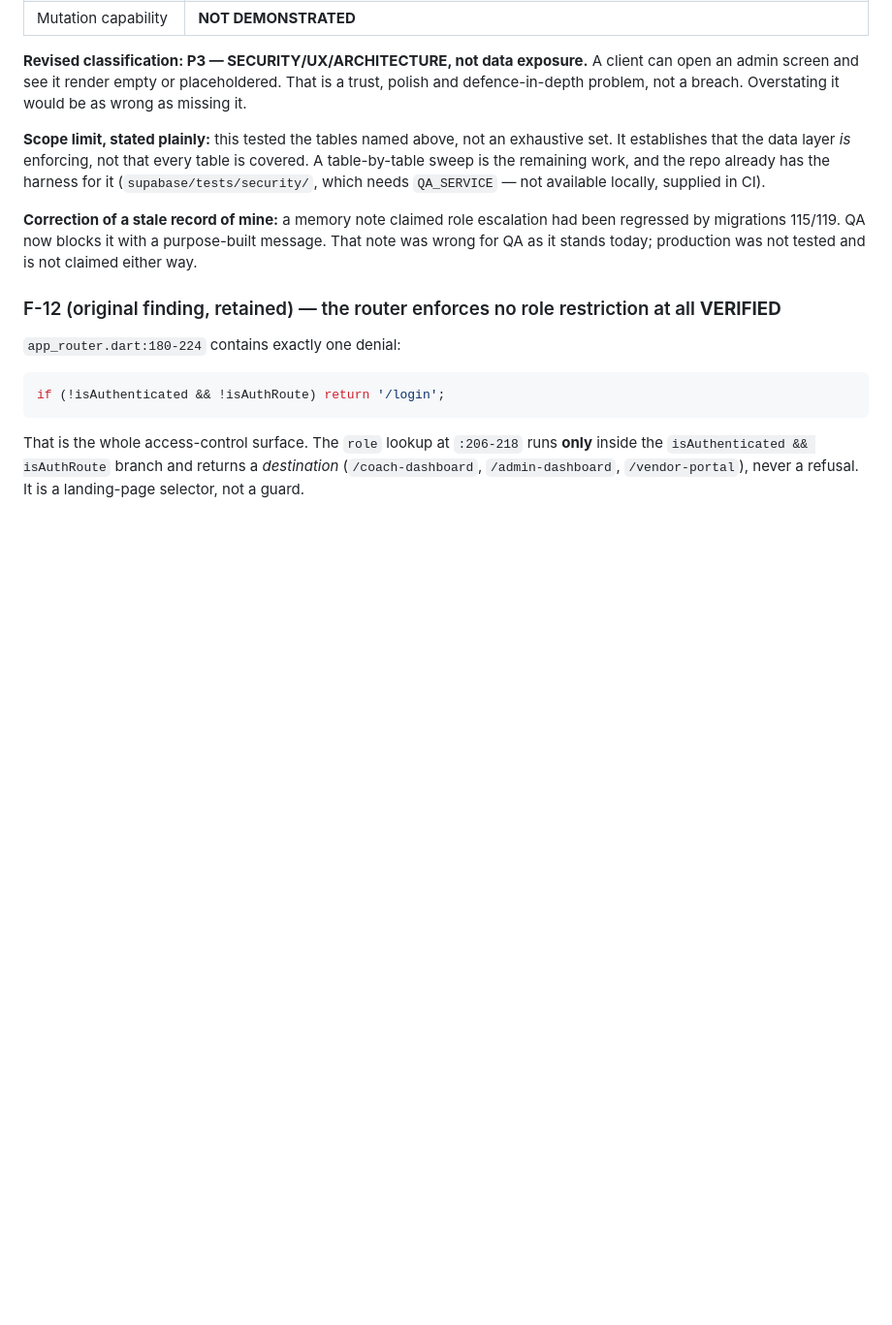
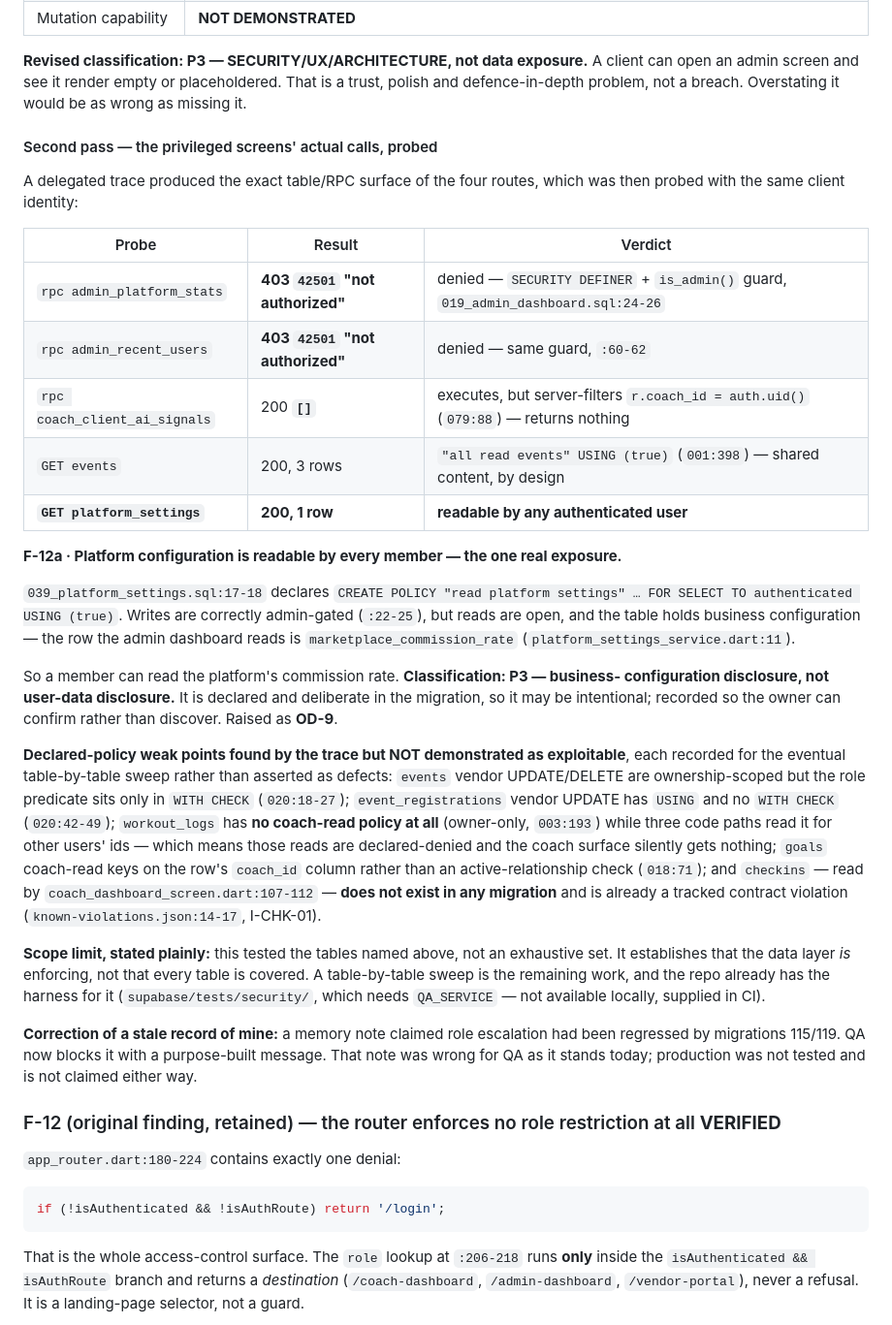
Before and after one commit to akutonsol/12circlefitness, a Markdown page: docs/QA_EVIDENCE.md, the part around the change. Shown at 97% size. GitHub-like rendering; blank space fills up the shorter version.

Commit message:
docs(QA): F-12 second pass — privileged RPCs denied, one real exposure found
A delegated trace produced the exact table/RPC surface of /admin-dashboard,
/vendor-portal, /compliance and /coach-dashboard. Each was then probed with the
client fixture rather than reasoned about.

DENIED, as the migrations declare:
  rpc admin_platform_stats    403 42501 "not authorized"  (is_admin guard,
                                                           019:24-26)
  rpc admin_recent_users      403 42501 "not authorized"  (019:60-62)
  rpc coach_client_ai_signals 200 []   executes, but server-filters
                                        r.coach_id = auth.uid() (079:88)

ONE REAL EXPOSURE — F-12a. platform_settings is readable by every
authenticated user: 039_platform_settings.sql:17-18 declares SELECT TO
authenticated USING (true). Writes are correctly admin-gated (:22-25), but the
table holds business configuration and the probe returned the row the admin
dashboard reads, marketplace_commission_rate.

Classified P3 — business-configuration disclosure, not user-data disclosure.
It is declared and deliberate in the migration, so it may well be intentional;
recorded as OD-9 so the owner confirms it rather than discovers it.

Recorded but NOT demonstrated exploitable, for the eventual table-by-table
sweep rather than asserted as defects:
 * events vendor UPDATE/DELETE carry the role predicate only in WITH CHECK
   (020:18-27)
 * event_registrations vendor UPDATE has USING and no WITH CHECK (020:42-49)
 * workout_logs has NO coach-read policy at all (owner-only, 003:193) while
   three code paths read it for other users' ids — those reads are
   declared-denied, so the coach surface silently receives nothing
 * goals coach-read keys on the row's coach_id column rather than an active
   relationship check (018:71)
 * checkins, read by coach_dashboard_screen.dart:107-112, does not exist in any
   migration — already tracked as I-CHK-01 in known-violations.json

OD-9 added to the owner decision register.

Co-Authored-By: Claude Opus 5 <noreply@anthropic.com>

```diff
--- a/docs/QA_EVIDENCE.md
+++ b/docs/QA_EVIDENCE.md
@@ -142,6 +142,43 @@ Separating the concerns exactly as the brief requires:
 **Revised classification: P3 — SECURITY/UX/ARCHITECTURE, not data exposure.** A client can
 open an admin screen and see it render empty or placeholdered. That is a trust, polish and
 defence-in-depth problem, not a breach. Overstating it would be as wrong as missing it.
+
+#### Second pass — the privileged screens' actual calls, probed
+
+A delegated trace produced the exact table/RPC surface of the four routes, which was then
+probed with the same client identity:
+
+| Probe | Result | Verdict |
+|---|---|---|
+| `rpc admin_platform_stats` | **403 `42501` "not authorized"** | denied — `SECURITY DEFINER` + `is_admin()` guard, `019_admin_dashboard.sql:24-26` |
+| `rpc admin_recent_users` | **403 `42501` "not authorized"** | denied — same guard, `:60-62` |
+| `rpc coach_client_ai_signals` | 200 **`[]`** | executes, but server-filters `r.coach_id = auth.uid()` (`079:88`) — returns nothing |
+| `GET events` | 200, 3 rows | `"all read events" USING (true)` (`001:398`) — shared content, by design |
+| **`GET platform_settings`** | **200, 1 row** | **readable by any authenticated user** |
+
+**F-12a · Platform configuration is readable by every member — the one real exposure.**
+
+`039_platform_settings.sql:17-18` declares
+`CREATE POLICY "read platform settings" … FOR SELECT TO authenticated USING (true)`. Writes
+are correctly admin-gated (`:22-25`), but reads are open, and the table holds business
+configuration — the row the admin dashboard reads is `marketplace_commission_rate`
+(`platform_settings_service.dart:11`).
+
+So a member can read the platform's commission rate. **Classification: P3 — business-
+configuration disclosure, not user-data disclosure.** It is declared and deliberate in the
+migration, so it may be intentional; recorded so the owner can confirm rather than
+discover. Raised as **OD-9**.
+
+**Declared-policy weak points found by the trace but NOT demonstrated as exploitable**, each
+recorded for the eventual table-by-table sweep rather than asserted as defects:
+`events` vendor UPDATE/DELETE are ownership-scoped but the role predicate sits only in
+`WITH CHECK` (`020:18-27`); `event_registrations` vendor UPDATE has `USING` and no
+`WITH CHECK` (`020:42-49`); `workout_logs` has **no coach-read policy at all** (owner-only,
+`003:193`) while three code paths read it for other users' ids — which means those reads are
+declared-denied and the coach surface silently gets nothing; `goals` coach-read keys on the
+row's `coach_id` column rather than an active-relationship check (`018:71`); and `checkins`
+— read by `coach_dashboard_screen.dart:107-112` — **does not exist in any migration** and is
+already a tracked contract violation (`known-violations.json:14-17`, I-CHK-01).
 
 **Scope limit, stated plainly:** this tested the tables named above, not an exhaustive set.
 It establishes that the data layer *is* enforcing, not that every table is covered. A
```
